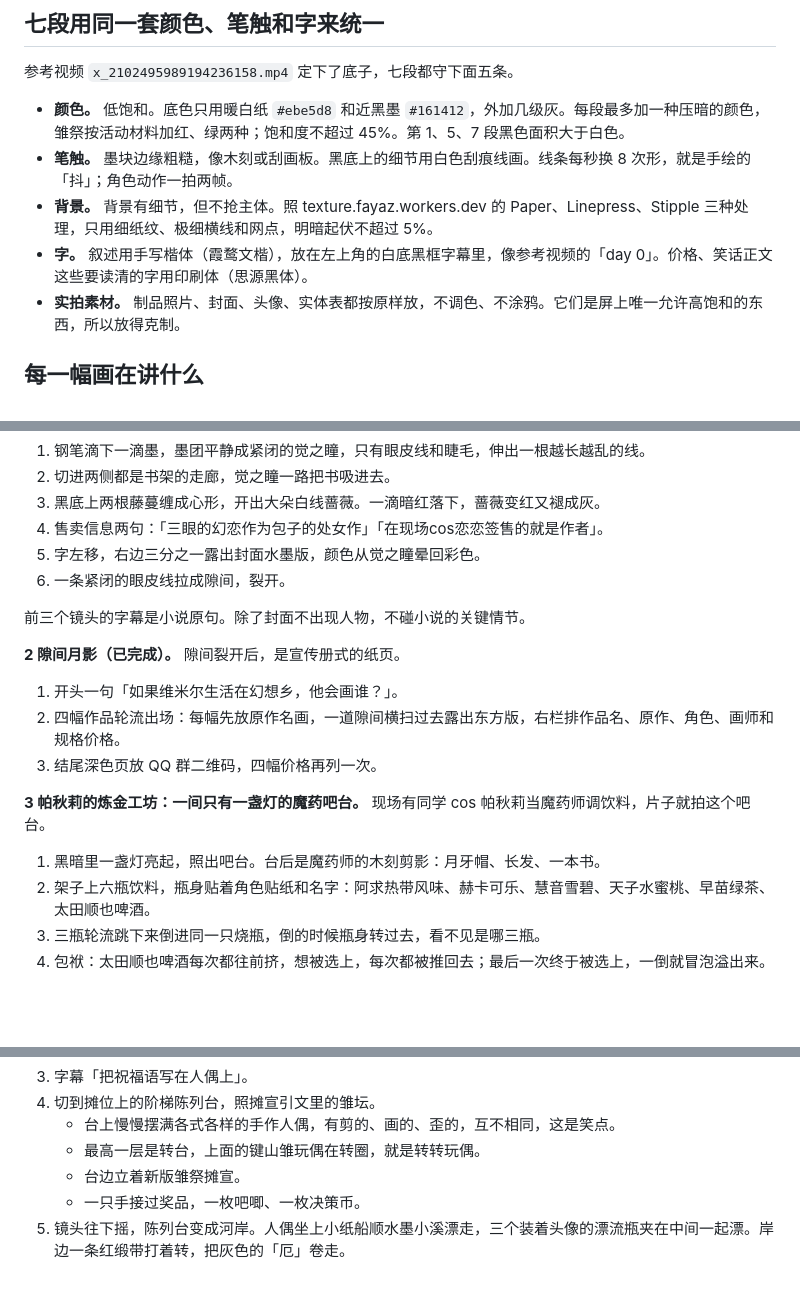
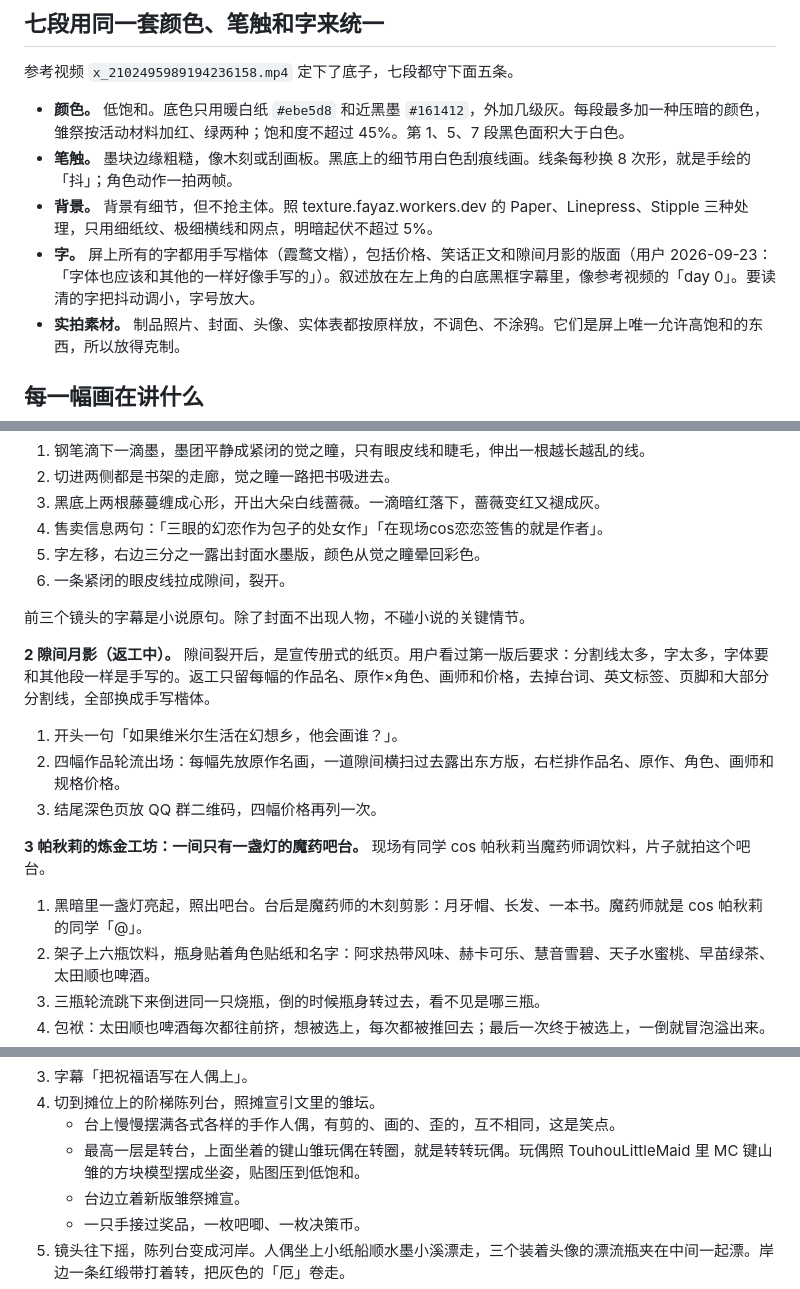
Before and after one commit to fish2lab/bjtu-touhou-booth, a Markdown page: docs/方案.md, 3 parts joined by grey strips. Drawn GitHub-style; blank space fills up the shorter version.

```diff
--- a/docs/方案.md
+++ b/docs/方案.md
@@ -39,7 +39,7 @@
 - **颜色。** 低饱和。底色只用暖白纸 `#ebe5d8` 和近黑墨 `#161412`，外加几级灰。每段最多加一种压暗的颜色，雏祭按活动材料加红、绿两种；饱和度不超过 45%。第 1、5、7 段黑色面积大于白色。
 - **笔触。** 墨块边缘粗糙，像木刻或刮画板。黑底上的细节用白色刮痕线画。线条每秒换 8 次形，就是手绘的「抖」；角色动作一拍两帧。
 - **背景。** 背景有细节，但不抢主体。照 texture.fayaz.workers.dev 的 Paper、Linepress、Stipple 三种处理，只用细纸纹、极细横线和网点，明暗起伏不超过 5%。
-- **字。** 叙述用手写楷体（霞鹜文楷），放在左上角的白底黑框字幕里，像参考视频的「day 0」。价格、笑话正文这些要读清的字用印刷体（思源黑体）。
+- **字。** 屏上所有的字都用手写楷体（霞鹜文楷），包括价格、笑话正文和隙间月影的版面（用户 2026-09-23：「字体也应该和其他的一样好像手写的」）。叙述放在左上角的白底黑框字幕里，像参考视频的「day 0」。要读清的字把抖动调小，字号放大。
 - **实拍素材。** 制品照片、封面、头像、实体表都按原样放，不调色、不涂鸦。它们是屏上唯一允许高饱和的东西，所以放得克制。
 
 ## 每一幅画在讲什么
@@ -55,7 +55,7 @@
 
 前三个镜头的字幕是小说原句。除了封面不出现人物，不碰小说的关键情节。
 
-**2 隙间月影（已完成）。** 隙间裂开后，是宣传册式的纸页。
+**2 隙间月影（返工中）。** 隙间裂开后，是宣传册式的纸页。用户看过第一版后要求：分割线太多，字太多，字体要和其他段一样是手写的。返工只留每幅的作品名、原作×角色、画师和价格，去掉台词、英文标签、页脚和大部分分割线，全部换成手写楷体。
 
 1. 开头一句「如果维米尔生活在幻想乡，他会画谁？」。
 2. 四幅作品轮流出场：每幅先放原作名画，一道隙间横扫过去露出东方版，右栏排作品名、原作、角色、画师和规格价格。
@@ -63,7 +63,7 @@
 
 **3 帕秋莉的炼金工坊：一间只有一盏灯的魔药吧台。** 现场有同学 cos 帕秋莉当魔药师调饮料，片子就拍这个吧台。
 
-1. 黑暗里一盏灯亮起，照出吧台。台后是魔药师的木刻剪影：月牙帽、长发、一本书。
+1. 黑暗里一盏灯亮起，照出吧台。台后是魔药师的木刻剪影：月牙帽、长发、一本书。魔药师就是 cos 帕秋莉的同学「@」。
 2. 架子上六瓶饮料，瓶身贴着角色贴纸和名字：阿求热带风味、赫卡可乐、慧音雪碧、天子水蜜桃、早苗绿茶、太田顺也啤酒。
 3. 三瓶轮流跳下来倒进同一只烧瓶，倒的时候瓶身转过去，看不见是哪三瓶。
 4. 包袱：太田顺也啤酒每次都往前挤，想被选上，每次都被推回去；最后一次终于被选上，一倒就冒泡溢出来。
@@ -81,7 +81,7 @@
 3. 字幕「把祝福语写在人偶上」。
 4. 切到摊位上的阶梯陈列台，照摊宣引文里的雏坛。
    - 台上慢慢摆满各式各样的手作人偶，有剪的、画的、歪的，互不相同，这是笑点。
-   - 最高一层是转台，上面的键山雏玩偶在转圈，就是转转玩偶。
+   - 最高一层是转台，上面坐着的键山雏玩偶在转圈，就是转转玩偶。玩偶照 TouhouLittleMaid 里 MC 键山雏的方块模型摆成坐姿，贴图压到低饱和。
    - 台边立着新版雏祭摊宣。
    - 一只手接过奖品，一枚吧唧、一枚决策币。
 5. 镜头往下摇，陈列台变成河岸。人偶坐上小纸船顺水墨小溪漂走，三个装着头像的漂流瓶夹在中间一起漂。岸边一条红缎带打着转，把灰色的「厄」卷走。
```
Also changed, not shown: other parts of docs/方案.md (+1 -0 lines), docs/动画施工.md (+3 -2 lines), docs/素材事实.md (+2 -2 lines).
